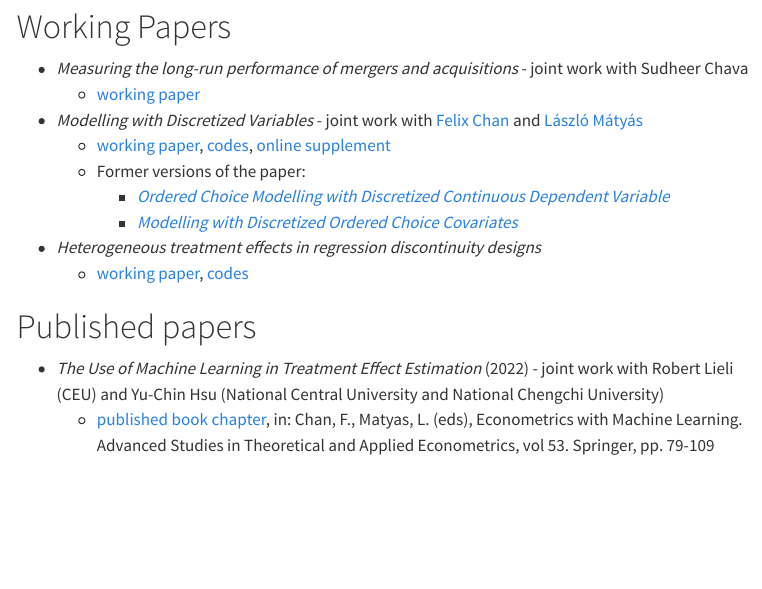
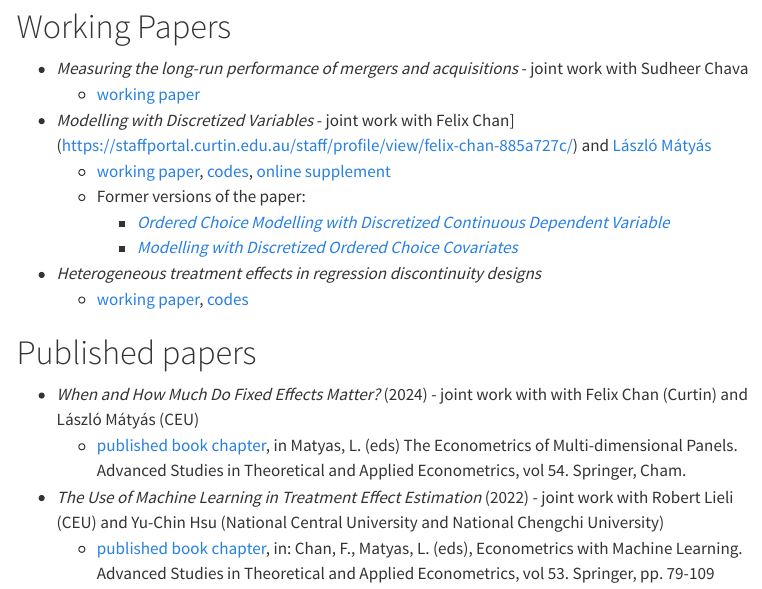
Before and after one commit to regulyagoston/regulyagoston.github.io, a Quarto document (papers.qmd): the page in a window 1100 px wide, from 110 px down. Rendered offline with R 4.5, knitr and Pandoc in place of Quarto, with nearby package versions; menus at the side of the page are left out.

Commit message:
FE chapter added

```diff
--- a/papers.qmd
+++ b/papers.qmd
@@ -6,7 +6,7 @@ title: "Papers"
 # Working Papers
 - *Measuring the long-run performance of mergers and acquisitions* - joint work with Sudheer Chava
     - [working paper](./papers/Chava_Reguly_MA_underperformance.pdf)
-- *Modelling with Discretized Variables* - joint work with [Felix Chan](https://staffportal.curtin.edu.au/staff/profile/view/felix-chan-885a727c/) and [László Mátyás](http://www.personal.ceu.hu/staff/matyas/)
+- *Modelling with Discretized Variables* - joint work with Felix Chan](https://staffportal.curtin.edu.au/staff/profile/view/felix-chan-885a727c/) and [László Mátyás](http://www.personal.ceu.hu/staff/matyas/)
 	- [working paper](), [codes](), [online supplement](./papers/DOC_online_supplement.pdf)
 	- Former versions of the paper:
 		- *[Ordered Choice Modelling with Discretized Continuous Dependent Variable](http://www.personal.ceu.hu/staff/matyas/LHS_December2020.pdf)*
@@ -16,6 +16,8 @@ title: "Papers"
 
 # Published papers
 
+- *When and How Much Do Fixed Effects Matter?* (2024) - joint work with with Felix Chan (Curtin) and László Mátyás (CEU)
+	- [published book chapter](https://link.springer.com/chapter/10.1007/978-3-031-49849-7_2), in Matyas, L. (eds) The Econometrics of Multi-dimensional Panels. Advanced Studies in Theoretical and Applied Econometrics, vol 54. Springer, Cham.
 - *The Use of Machine Learning in Treatment Effect Estimation* (2022) - joint work with Robert Lieli (CEU) and Yu-Chin Hsu (National Central University and National Chengchi University)
   - [published book chapter](https://link.springer.com/chapter/10.1007/978-3-031-15149-1_3), in: Chan, F., Matyas, L. (eds), Econometrics with Machine Learning. Advanced Studies in Theoretical and Applied Econometrics, vol 53. Springer, pp. 79-109
 
```
Also changed, not shown: 1 other file.
